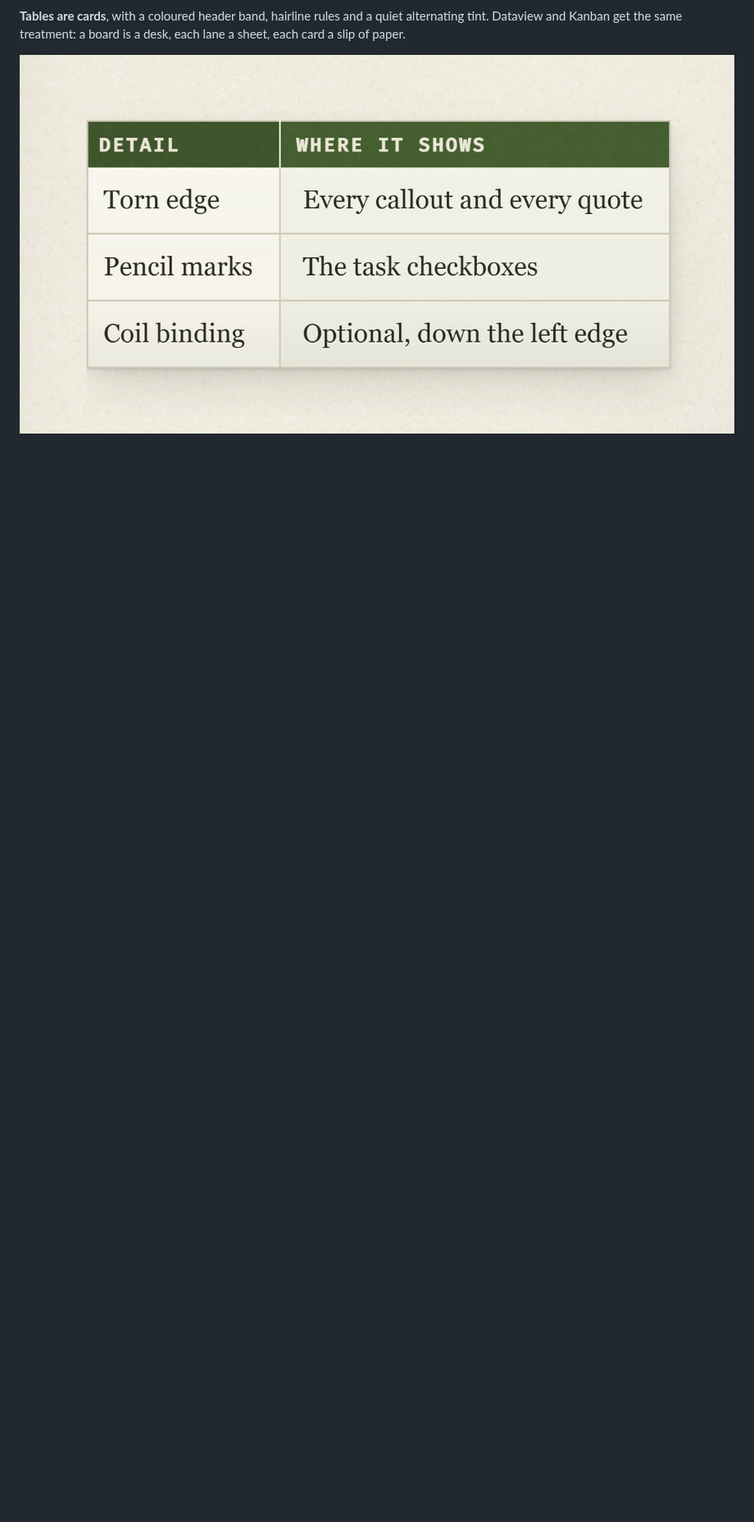
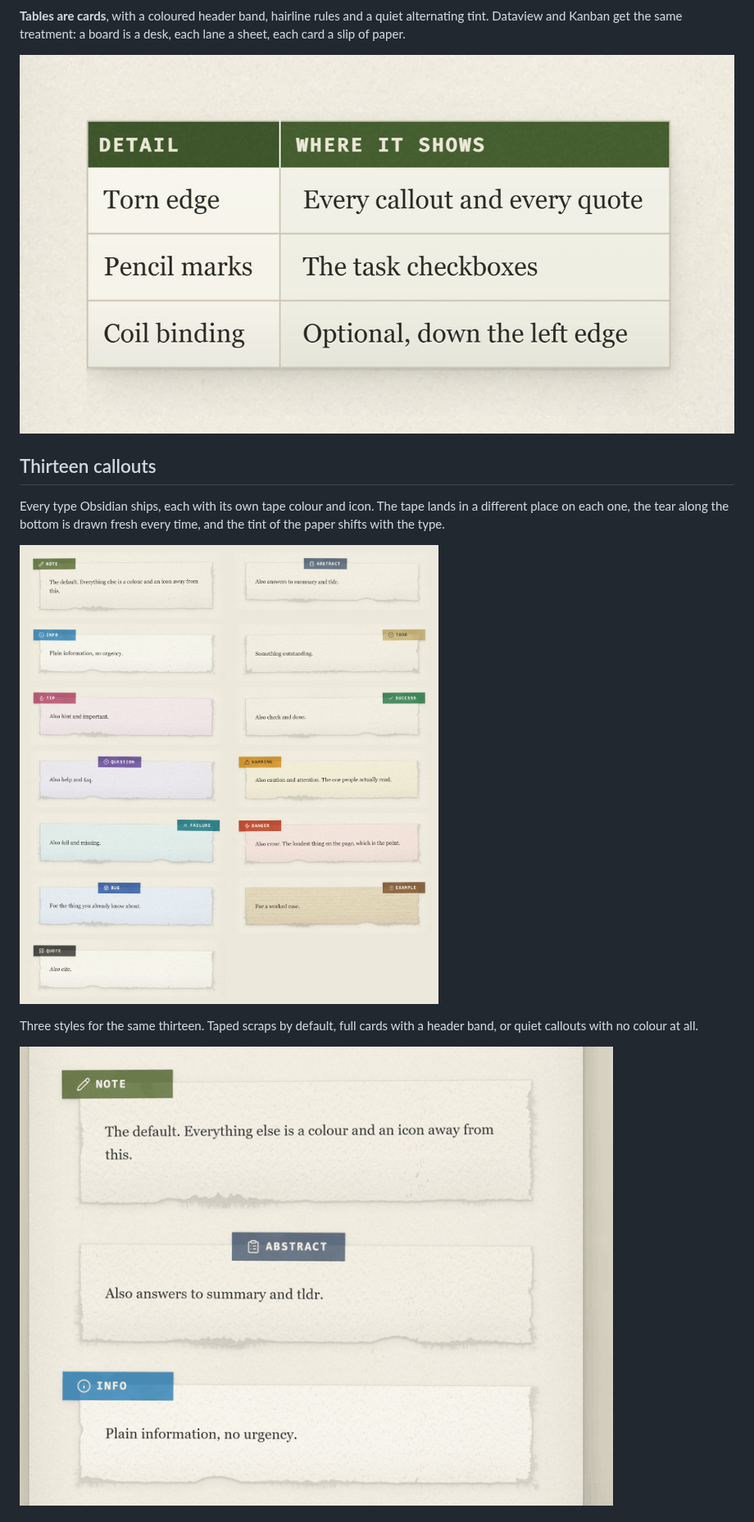
Before and after one commit to n2osync/n2o-paper, a Markdown page: README.md, the part around one of its changes. Shown at 82% size. GitHub-like rendering; pictures changed too: images/callout-styles.gif (added), images/callouts.jpg (added); blank space fills up the shorter version.

```diff
--- a/README.md
+++ b/README.md
@@ -70,3 +65,17 @@ alternating tint. Dataview and Kanban get the same treatment: a board is a desk,
 each lane a sheet, each card a slip of paper.
 
 ![A table as a card](images/detail-table.jpg)
+
+## Thirteen callouts
+
+Every type Obsidian ships, each with its own tape colour and icon. The tape
+lands in a different place on each one, the tear along the bottom is drawn fresh
+every time, and the tint of the paper shifts with the type.
+
+![The thirteen callout types in N2O Paper](images/callouts.jpg)
+
+Three styles for the same thirteen. Taped scraps by default, full cards with a
+header band, or quiet callouts with no colour at all.
+
+![Switching between the taped, card and quiet callout styles](images/callout-styles.gif)
+
```
Also changed, not shown: other parts of README.md (+22 -5 lines), images/03-callouts.jpg (deleted), images/04-code-and-quotes.jpg (deleted), images/detail-quote.jpg (deleted), images/quotes.jpg (added).
